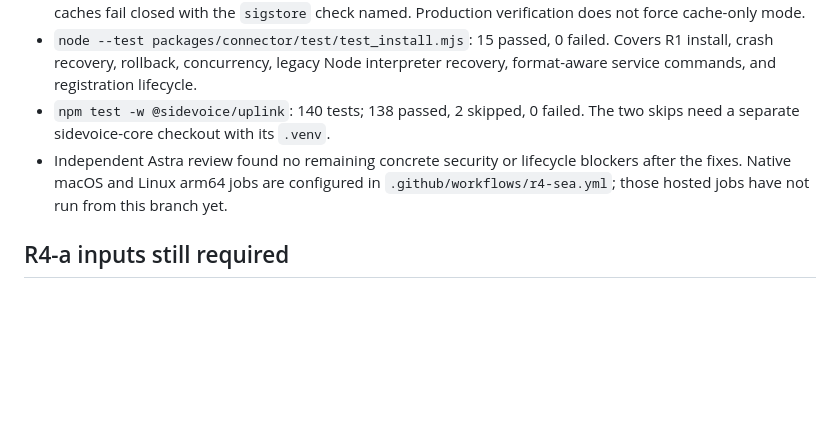
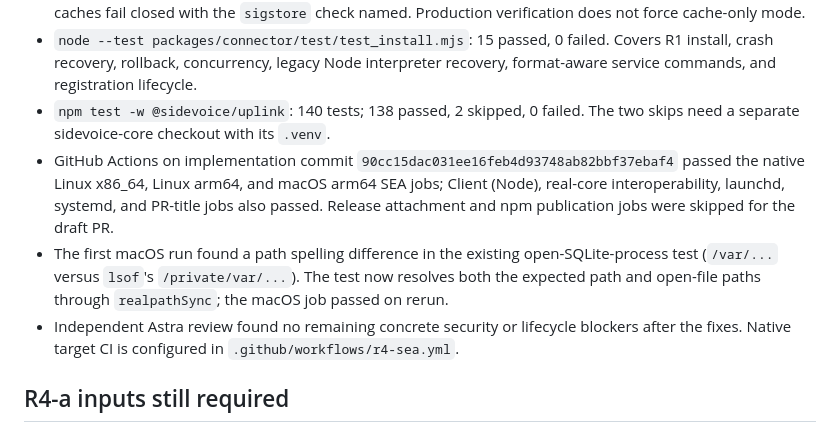
Before and after one commit to sidevoice/sidevoice-connector, a Markdown page: packages/connector/R4-B-STATUS.md, the part around the change. Drawn GitHub-style; blank space fills up the shorter version.

Commit message:
docs: record R4-b target CI results

```diff
--- a/packages/connector/R4-B-STATUS.md
+++ b/packages/connector/R4-B-STATUS.md
@@ -10,7 +10,9 @@ Branch `feat/r4-single-executable` keeps the npm ESM client and adds a Node 22 C
 - TUF checks through the SEA: cold online and warm offline verification pass; cold, expired, and corrupt offline caches fail closed with the `sigstore` check named. Production verification does not force cache-only mode.
 - `node --test packages/connector/test/test_install.mjs`: 15 passed, 0 failed. Covers R1 install, crash recovery, rollback, concurrency, legacy Node interpreter recovery, format-aware service commands, and registration lifecycle.
 - `npm test -w @sidevoice/uplink`: 140 tests; 138 passed, 2 skipped, 0 failed. The two skips need a separate sidevoice-core checkout with its `.venv`.
-- Independent Astra review found no remaining concrete security or lifecycle blockers after the fixes. Native macOS and Linux arm64 jobs are configured in `.github/workflows/r4-sea.yml`; those hosted jobs have not run from this branch yet.
+- GitHub Actions on implementation commit `90cc15dac031ee16feb4d93748ab82bbf37ebaf4` passed the native Linux x86_64, Linux arm64, and macOS arm64 SEA jobs; Client (Node), real-core interoperability, launchd, systemd, and PR-title jobs also passed. Release attachment and npm publication jobs were skipped for the draft PR.
+- The first macOS run found a path spelling difference in the existing open-SQLite-process test (`/var/...` versus `lsof`'s `/private/var/...`). The test now resolves both the expected path and open-file paths through `realpathSync`; the macOS job passed on rerun.
+- Independent Astra review found no remaining concrete security or lifecycle blockers after the fixes. Native target CI is configured in `.github/workflows/r4-sea.yml`.
 
 ## R4-a inputs still required
 
```
